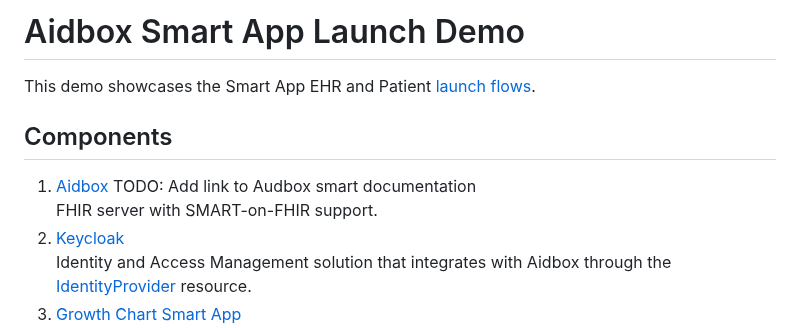
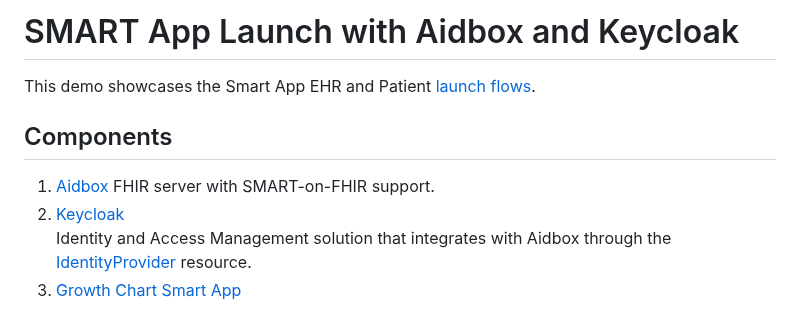
Before and after one commit to Aidbox/examples, a Markdown page: smart-app-launch/README.md, the part around one of its changes. GitHub-like rendering.

Commit message:
fix smart on fhir documentation link

```diff
--- a/smart-app-launch/README.md
+++ b/smart-app-launch/README.md
@@ -1,10 +1,10 @@
-# Aidbox Smart App Launch Demo
+# SMART App Launch with Aidbox and Keycloak
 
 This demo showcases the Smart App EHR and Patient [launch flows](https://hl7.org/fhir/smart-app-launch/app-launch.html).
 
 ## Components
 
-1. [Aidbox](https://docs.aidbox.app/) TODO: Add link to Audbox smart documentation
+1. [Aidbox](https://docs.aidbox.app/modules/security-and-access-control/smart-on-fhir)
     FHIR server with SMART-on-FHIR support.
 2. [Keycloak](https://www.keycloak.org/)
     Identity and Access Management solution that integrates with Aidbox through the [IdentityProvider](https://docs.aidbox.app/modules/security-and-access-control/set-up-external-identity-provider) resource.
```
Also changed, not shown: other parts of smart-app-launch/README.md (+1 -1 lines), 1 other file.
